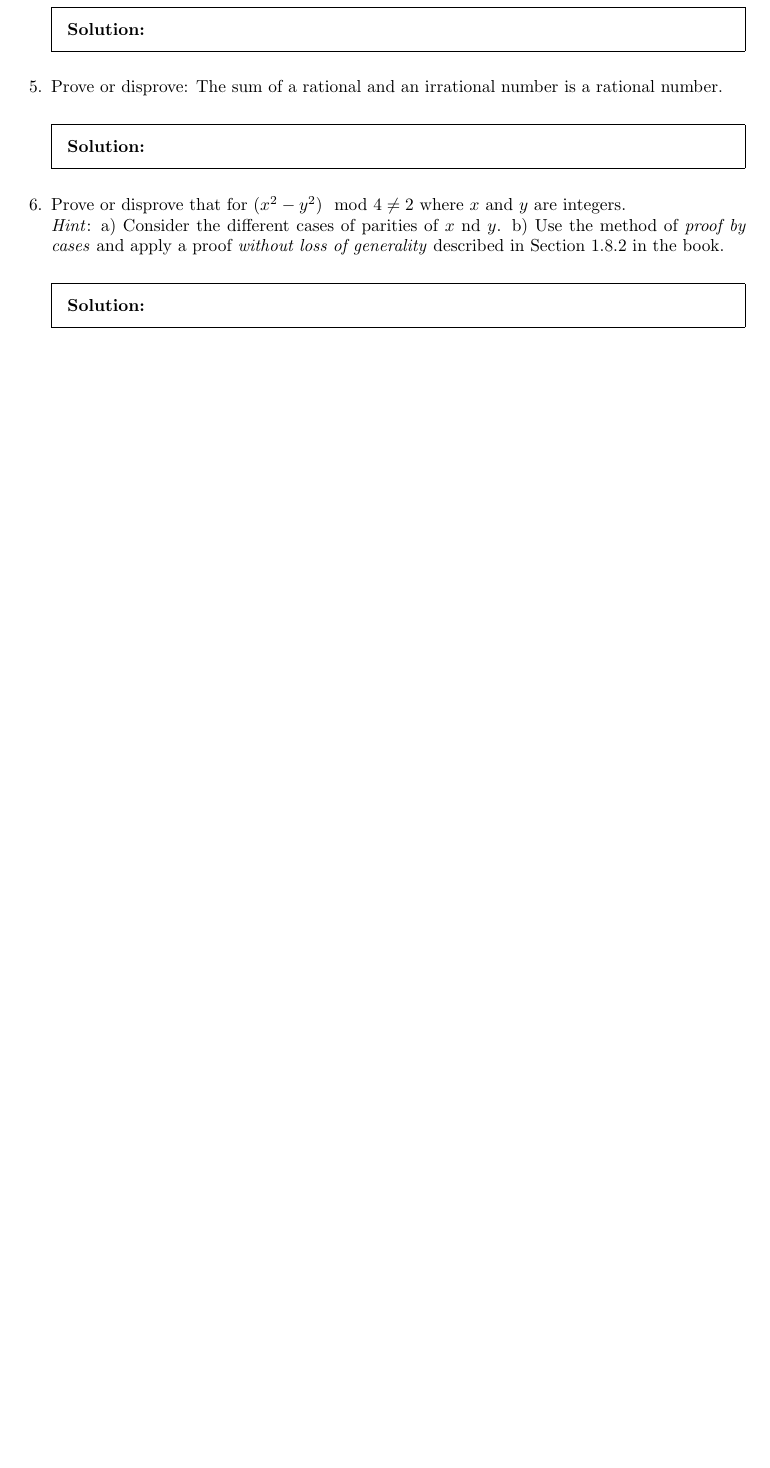
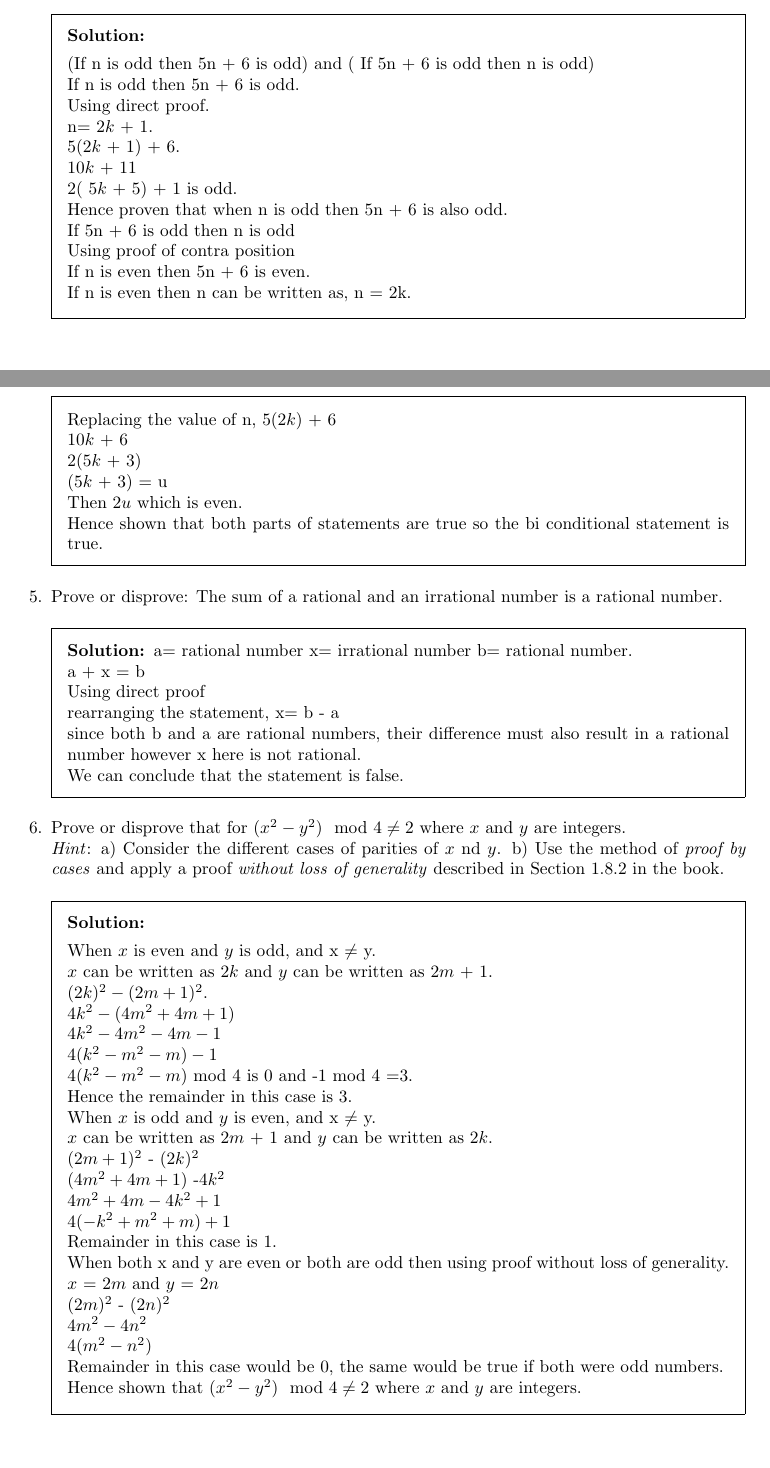
Before and after one commit to Madihaqas/pset07, a LaTeX problem sheet (pset07.tex): part of page 2 of 2 before the commit and two parts of pages 2 and 3 of 4 after it, the two joined at a grey line, cut so that both start at the same text, the shorter picture padded with empty space. Compiled offline with pdfLaTeX.

Commit message:
Update pset07.tex

```diff
--- a/pset07.tex
+++ b/pset07.tex
@@ -69,17 +93,62 @@ A \textit{rational number} can be written as $\frac{p}{q}$ where $p$ and $q$ are
 \question Prove that for $n\in\Z$, $n$ is odd if and only if $5n + 6$ is odd.
 
   \begin{solution}
-    % Enter your solution here.
+
+   (If n is odd then 5n + 6 is odd) and ( If 5n + 6 is odd then n is odd)\\
+   If n is odd then 5n + 6 is odd. \\
+   Using direct proof.\\
+   n= $2k$ + 1.\\
+   5($2k$ + 1) + 6.\\
+   $10k$ + 11\\
+   2( 5$k$ + 5) + 1 is odd.\\
+   Hence proven that when n is odd then 5n + 6 is also odd.\\
+   If 5n + 6 is odd then n is odd\\
+   Using proof of contra position\\
+    If n is even then 5n + 6 is even.\\
+    If n is even then n can be written as, n = 2k.\\
+    Replacing the value of n,  5($2k$) + 6  \\
+    10$k$ + 6\\
+    2(5$k$ + 3)\\
+    (5$k$ + 3) = u\\
+    Then 2$u$ which is even.\\
+    Hence shown that both parts of statements are true so the bi conditional statement is true.
   \end{solution}
 
 \question Prove or disprove: The sum of a rational and an irrational number is a rational number.
 
   \begin{solution}
-    % Enter your solution here.
+    a= rational number x= irrational number b= rational number.\\
+    a + x = b\\
+    Using direct proof\\
+    rearranging the statement, x= b - a\\
+    since both b and a are rational numbers, their difference must also result in a rational number however x here is not rational.\\
+    We can conclude that the statement is false.
     \end{solution}
 
 \question Prove or disprove that for $(x^2 - y^2) \mod 4 \neq 2$ where $x$ and $y$ are integers.\\
   \textit{Hint}: a) Consider the different cases of parities of $x$ nd $y$. b) Use the method of \textit{proof by cases} and apply a proof \textit{without loss of generality} described in Section 1.8.2 in the book.
 
   \begin{solution}
-    % Enter your solution here.
+
+    When $x$ is even and $y$ is odd, and x $\neq$ y.\\
+    $x$ can be written as $2k$ and $y$ can be written as $2m$ + 1.\\
+    $(2k)^2 - (2m + 1)^2$.\\
+    $4k^2 - (4m^2 + 4m + 1)$\\
+    $4k^2 -4m^2 - 4m - 1$\\
+    $4(k^2 -m^2 - m) - 1$\\
+    $4(k^2 -m^2 - m)$ mod 4 is 0 and -1 mod 4 =3.\\
+    Hence the remainder in this case is 3.\\
+     When $x$ is odd and $y$ is even, and x $\neq$ y.\\
+      $x$ can be written as $2m$ + 1 and $y$ can be written as $2k$.\\
+     $(2m + 1)^2$ -  $(2k)^2$\\
+     $(4m^2 + 4m + 1)$ -$4k^2$\\
+     $4m^2 + 4m -4k^2 + 1 $\\
+    $4(-k^2 +m^2 + m) + 1$\\
+    Remainder in this case is 1.\\
+    When both x and y are even or both are odd then using proof without loss of generality.\\
+    $x$ = 2$m$ and $y$ = $2n$\\
+    $(2m)^2$ - $(2n)^2$\\
+    $4m^2 - 4n^2$\\
+    $4(m^2 - n^2)$\\
+    Remainder in this case would be 0, the same would be true if both were odd numbers.\\
+    Hence shown that  $(x^2 - y^2) \mod 4 \neq 2$ where $x$ and $y$ are integers.
```
Also changed, not shown: pset07.tex (37 more changed lines).
